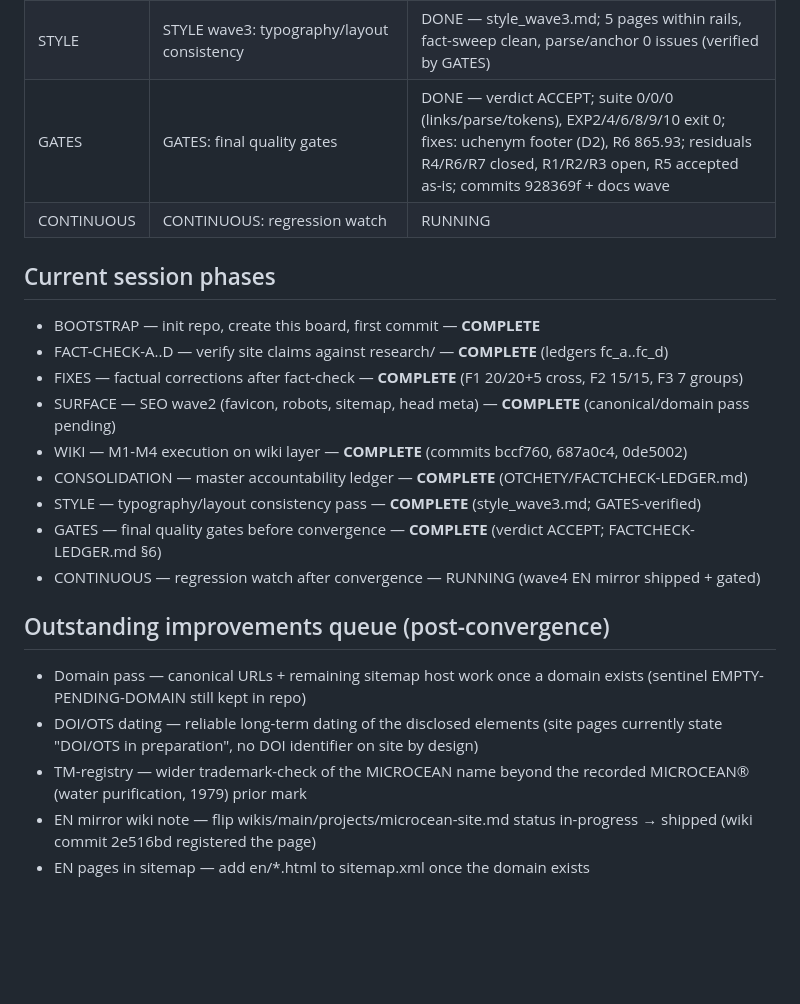
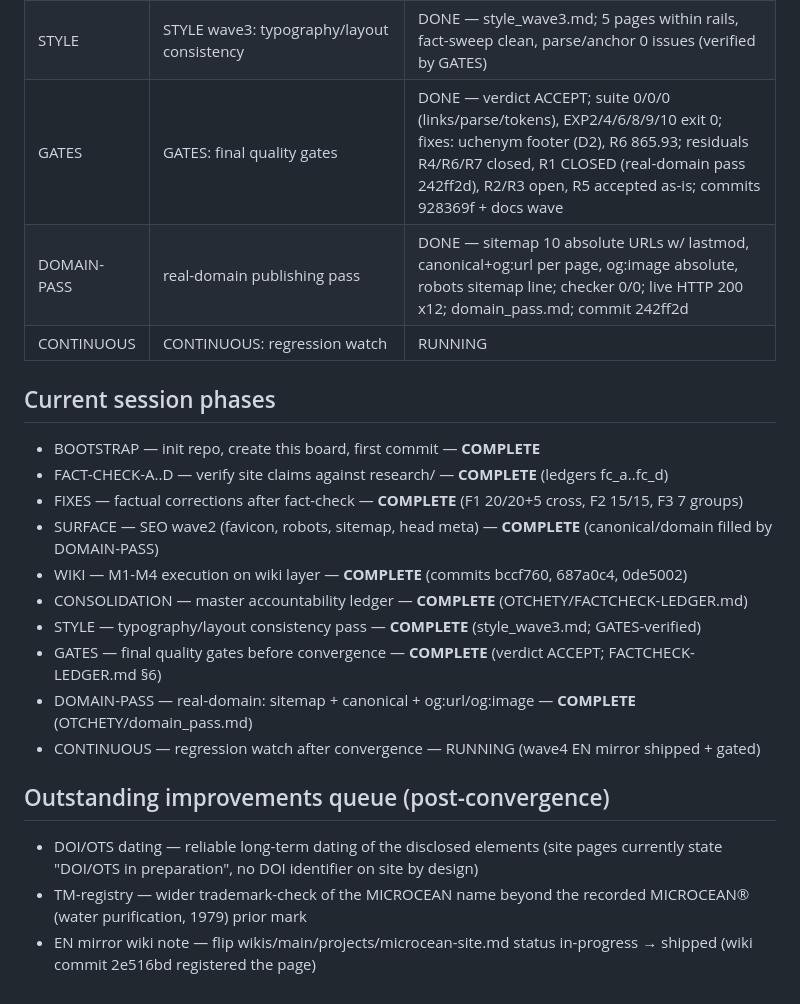
Before and after one commit to DScoNOIZ/microcean, a Markdown page: OTCHETY/README.md, the part around the change. Drawn GitHub-style; blank space fills up the shorter version.

Commit message:
docs(board): domain-pass closure reports

```diff
--- a/OTCHETY/README.md
+++ b/OTCHETY/README.md
@@ -29,7 +29,8 @@ Link field: path to detail file in this directory, or `-` if none.
 | WIKI | WIKI M1-M4 execution | DONE — 3 commits (bccf760, 687a0c4, 0de5002) + kanban copies (LEG-R1 x3, LEG-R2 x2, LEG-W, code/json key split, R2-REPORT addendum x2) |
 | CONSOL | CONSOLIDATION: master fact-check ledger | DONE — FACTCHECK-LEDGER.md (119 claims audited; 34/35 fully resolved = 97%; 7 residuals; ledger cross-checked against all 4 fc files) |
 | STYLE | STYLE wave3: typography/layout consistency | DONE — style_wave3.md; 5 pages within rails, fact-sweep clean, parse/anchor 0 issues (verified by GATES) |
-| GATES | GATES: final quality gates | DONE — verdict ACCEPT; suite 0/0/0 (links/parse/tokens), EXP2/4/6/8/9/10 exit 0; fixes: uchenym footer (D2), R6 865.93; residuals R4/R6/R7 closed, R1/R2/R3 open, R5 accepted as-is; commits 928369f + docs wave |
+| GATES | GATES: final quality gates | DONE — verdict ACCEPT; suite 0/0/0 (links/parse/tokens), EXP2/4/6/8/9/10 exit 0; fixes: uchenym footer (D2), R6 865.93; residuals R4/R6/R7 closed, R1 CLOSED (real-domain pass 242ff2d), R2/R3 open, R5 accepted as-is; commits 928369f + docs wave |
+| DOMAIN-PASS | real-domain publishing pass | DONE — sitemap 10 absolute URLs w/ lastmod, canonical+og:url per page, og:image absolute, robots sitemap line; checker 0/0; live HTTP 200 x12; domain_pass.md; commit 242ff2d |
 | CONTINUOUS | CONTINUOUS: regression watch | RUNNING |
 
 ## Current session phases
@@ -37,21 +38,19 @@ Link field: path to detail file in this directory, or `-` if none.
 - BOOTSTRAP — init repo, create this board, first commit — **COMPLETE**
 - FACT-CHECK-A..D — verify site claims against research/ — **COMPLETE** (ledgers fc_a..fc_d)
 - FIXES — factual corrections after fact-check — **COMPLETE** (F1 20/20+5 cross, F2 15/15, F3 7 groups)
-- SURFACE — SEO wave2 (favicon, robots, sitemap, head meta) — **COMPLETE** (canonical/domain pass pending)
+- SURFACE — SEO wave2 (favicon, robots, sitemap, head meta) — **COMPLETE** (canonical/domain filled by DOMAIN-PASS)
 - WIKI — M1-M4 execution on wiki layer — **COMPLETE** (commits bccf760, 687a0c4, 0de5002)
 - CONSOLIDATION — master accountability ledger — **COMPLETE** (OTCHETY/FACTCHECK-LEDGER.md)
 - STYLE — typography/layout consistency pass — **COMPLETE** (style_wave3.md; GATES-verified)
 - GATES — final quality gates before convergence — **COMPLETE** (verdict ACCEPT; FACTCHECK-LEDGER.md §6)
+- DOMAIN-PASS — real-domain: sitemap + canonical + og:url/og:image — **COMPLETE** (OTCHETY/domain_pass.md)
 - CONTINUOUS — regression watch after convergence — RUNNING (wave4 EN mirror shipped + gated)
 
 ## Outstanding improvements queue (post-convergence)
 
-- Domain pass — canonical URLs + remaining sitemap host work once a domain exists
-  (sentinel EMPTY-PENDING-DOMAIN still kept in repo)
 - DOI/OTS dating — reliable long-term dating of the disclosed elements (site pages
   currently state "DOI/OTS in preparation", no DOI identifier on site by design)
 - TM-registry — wider trademark-check of the MICROCEAN name beyond the recorded
   MICROCEAN® (water purification, 1979) prior mark
 - EN mirror wiki note — flip wikis/main/projects/microcean-site.md status
   in-progress → shipped (wiki commit 2e516bd registered the page)
-- EN pages in sitemap — add en/*.html to sitemap.xml once the domain exists
```
Also changed, not shown: OTCHETY/REPORT.md (+1 -0 lines), OTCHETY/domain_pass.md (added, +47 -0 lines).
